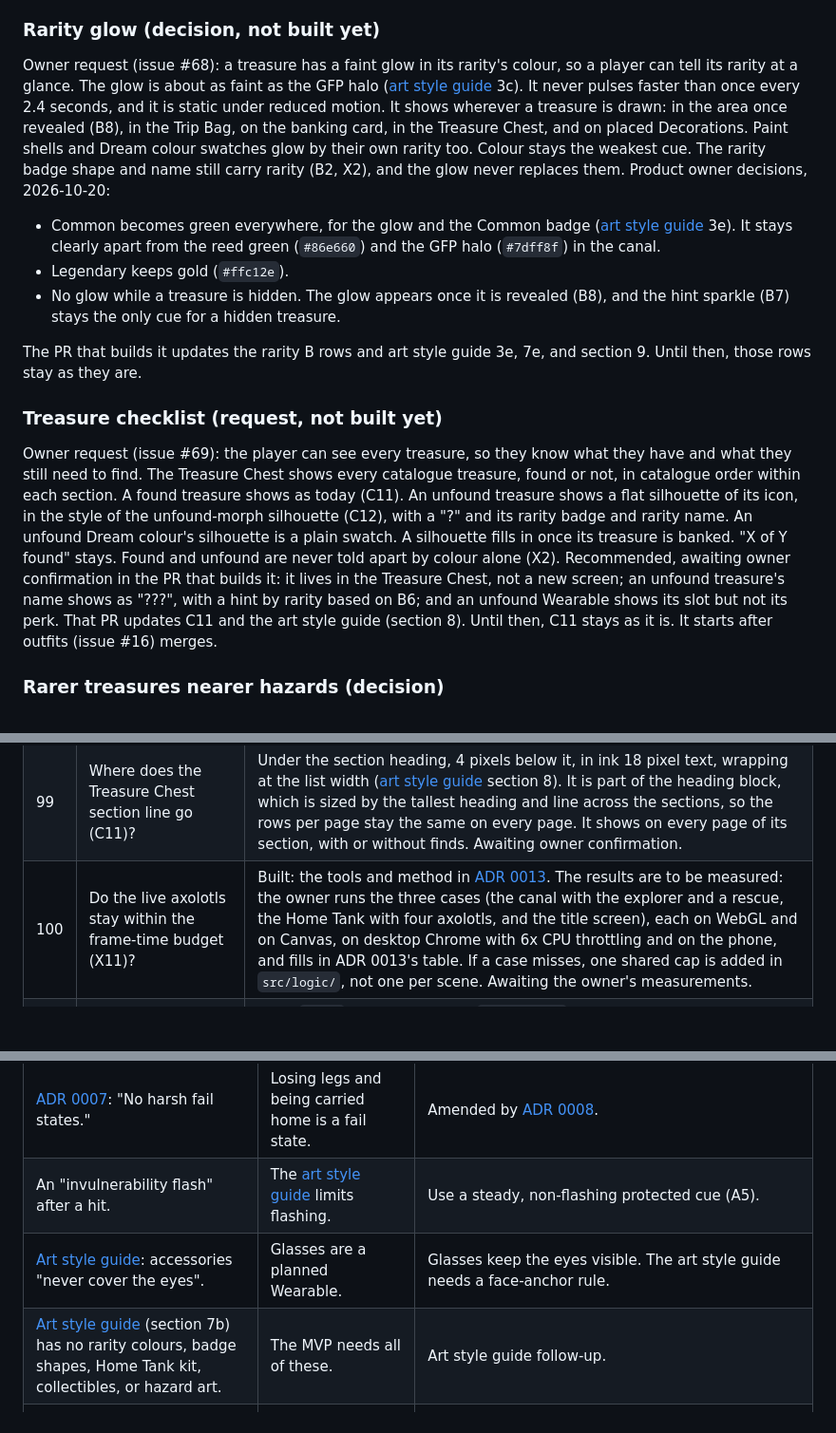
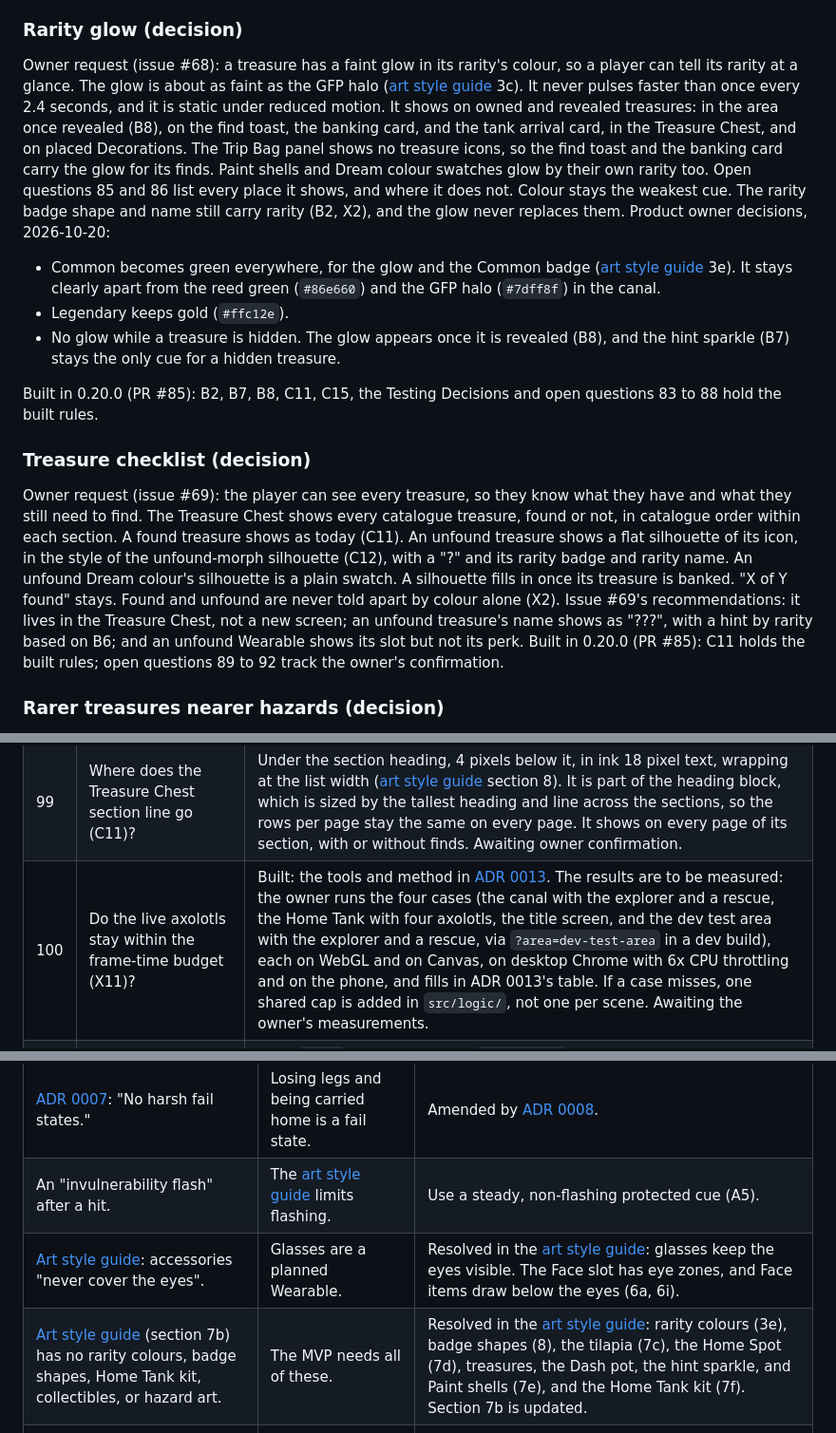
Before and after one commit to brenpike/game-test, a Markdown page: docs/prds/axolotl-mvp.md, 3 parts joined by grey strips. Shown at 95% size. Rendered like a GitHub page; blank space fills up the shorter version.

Commit message:
docs(prd): Mark shipped notes as built and resolved art-guide rows

```diff
--- a/docs/prds/axolotl-mvp.md
+++ b/docs/prds/axolotl-mvp.md
@@ -667,11 +667,11 @@ Fantasy areas and imaginary creatures are labelled as imaginary, like Dream colo
 Fact cards stay true to real animals and real places.
 Areas 1 to 10 stay in real Xochimilco habitats.
 
-### Rarity glow (decision, not built yet)
+### Rarity glow (decision)
 
 Owner request (issue #68): a treasure has a faint glow in its rarity's colour, so a player can tell its rarity at a glance.
 The glow is about as faint as the GFP halo ([art style guide](../art-style-guide.md) 3c). It never pulses faster than once every 2.4 seconds, and it is static under reduced motion.
-It shows wherever a treasure is drawn: in the area once revealed (B8), in the Trip Bag, on the banking card, in the Treasure Chest, and on placed Decorations. Paint shells and Dream colour swatches glow by their own rarity too.
+It shows on owned and revealed treasures: in the area once revealed (B8), on the find toast, the banking card, and the tank arrival card, in the Treasure Chest, and on placed Decorations. The Trip Bag panel shows no treasure icons, so the find toast and the banking card carry the glow for its finds. Paint shells and Dream colour swatches glow by their own rarity too. Open questions 85 and 86 list every place it shows, and where it does not.
 Colour stays the weakest cue. The rarity badge shape and name still carry rarity (B2, X2), and the glow never replaces them.
 Product owner decisions, 2026-10-20:
 
@@ -679,16 +679,16 @@ Product owner decisions, 2026-10-20:
 - Legendary keeps gold (`#ffc12e`).
 - No glow while a treasure is hidden. The glow appears once it is revealed (B8), and the hint sparkle (B7) stays the only cue for a hidden treasure.
 
-The PR that builds it updates the rarity B rows and art style guide 3e, 7e, and section 9. Until then, those rows stay as they are.
+Built in 0.20.0 (PR #85): B2, B7, B8, C11, C15, the Testing Decisions and open questions 83 to 88 hold the built rules.
 
-### Treasure checklist (request, not built yet)
+### Treasure checklist (decision)
 
 Owner request (issue #69): the player can see every treasure, so they know what they have and what they still need to find.
 The Treasure Chest shows every catalogue treasure, found or not, in catalogue order within each section. A found treasure shows as today (C11).
 An unfound treasure shows a flat silhouette of its icon, in the style of the unfound-morph silhouette (C12), with a "?" and its rarity badge and rarity name. An unfound Dream colour's silhouette is a plain swatch.
 A silhouette fills in once its treasure is banked. "X of Y found" stays. Found and unfound are never told apart by colour alone (X2).
-Recommended, awaiting owner confirmation in the PR that builds it: it lives in the Treasure Chest, not a new screen; an unfound treasure's name shows as "???", with a hint by rarity based on B6; and an unfound Wearable shows its slot but not its perk.
-That PR updates C11 and the art style guide (section 8). Until then, C11 stays as it is. It starts after outfits (issue #16) merges.
+Issue #69's recommendations: it lives in the Treasure Chest, not a new screen; an unfound treasure's name shows as "???", with a hint by rarity based on B6; and an unfound Wearable shows its slot but not its perk.
+Built in 0.20.0 (PR #85): C11 holds the built rules; open questions 89 to 92 track the owner's confirmation.
 
 ### Rarer treasures nearer hazards (decision)
 
@@ -825,7 +825,7 @@ The same decision sets at least 3 tilapia in the canal (A1).
 | 97 | Which buttons do the first-find cards have (C15)? | The Paint shell card: "Try it now!" (primary, with the play icon, focused first), which opens restyle on the Dream colour tab for the explorer, or the first owned axolotl, and "Maybe later" (with the close icon), which closes the card. The Decoration and Wearable cards: "OK" with the tick icon, like the tilapia fact card. Only existing button icons are used. Every button ignores presses for the first 0.8 seconds, like the tank arrival card's OK. Awaiting owner confirmation. |
 | 98 | What picture does a first-find card show (C15)? | The icon of the first banked treasure of its kind, in a 32 pixel box beside the title, with its rarity glow (B2). Awaiting owner confirmation. |
 | 99 | Where does the Treasure Chest section line go (C11)? | Under the section heading, 4 pixels below it, in ink 18 pixel text, wrapping at the list width ([art style guide](../art-style-guide.md) section 8). It is part of the heading block, which is sized by the tallest heading and line across the sections, so the rows per page stay the same on every page. It shows on every page of its section, with or without finds. Awaiting owner confirmation. |
-| 100 | Do the live axolotls stay within the frame-time budget (X11)? | Built: the tools and method in [ADR 0013](../adr/0013-axolotl-rig-and-frame-budget.md). The results are to be measured: the owner runs the three cases (the canal with the explorer and a rescue, the Home Tank with four axolotls, and the title screen), each on WebGL and on Canvas, on desktop Chrome with 6x CPU throttling and on the phone, and fills in ADR 0013's table. If a case misses, one shared cap is added in `src/logic/`, not one per scene. Awaiting the owner's measurements. |
+| 100 | Do the live axolotls stay within the frame-time budget (X11)? | Built: the tools and method in [ADR 0013](../adr/0013-axolotl-rig-and-frame-budget.md). The results are to be measured: the owner runs the four cases (the canal with the explorer and a rescue, the Home Tank with four axolotls, the title screen, and the dev test area with the explorer and a rescue, via `?area=dev-test-area` in a dev build), each on WebGL and on Canvas, on desktop Chrome with 6x CPU throttling and on the phone, and fills in ADR 0013's table. If a case misses, one shared cap is added in `src/logic/`, not one per scene. Awaiting the owner's measurements. |
 | 101 | How does the owner reach the frame-time overlay on the phone? | Built: `?perf` works only under `npm run dev`, so on the phone it needs the dev server. Recommended to keep it dev-only. Open: may `?perf` also work on the GitHub Pages build, as an on-screen overlay that stores and sends nothing ([ADR 0007](../adr/0007-kid-safety-and-privacy.md))? `?compare` stays dev-only either way. Awaiting owner confirmation. |
 | 102 | How does the tail move on the Canvas renderer, where a texture cannot bend? | Built: a strip of baked tail frames, 12 over one swim cycle at three tail amplitudes (normal, faster, and a full dash), 36 frames, keyed like the other parts. The nearest frame shows. Awaiting owner confirmation. |
 | 103 | How does a rig axolotl blink? | Built: three baked eye frames, open, half and closed, on the existing blink timing. Awaiting owner confirmation. |
@@ -900,8 +900,8 @@ The same decision sets at least 3 tilapia in the canal (A1).
 |---|---|---|
 | [ADR 0007](../adr/0007-kid-safety-and-privacy.md): "No harsh fail states." | Losing legs and being carried home is a fail state. | Amended by [ADR 0008](../adr/0008-gentle-fail-state.md). |
 | An "invulnerability flash" after a hit. | The [art style guide](../art-style-guide.md) limits flashing. | Use a steady, non-flashing protected cue (A5). |
-| [Art style guide](../art-style-guide.md): accessories "never cover the eyes". | Glasses are a planned Wearable. | Glasses keep the eyes visible. The art style guide needs a face-anchor rule. |
-| [Art style guide](../art-style-guide.md) (section 7b) has no rarity colours, badge shapes, Home Tank kit, collectibles, or hazard art. | The MVP needs all of these. | Art style guide follow-up. |
+| [Art style guide](../art-style-guide.md): accessories "never cover the eyes". | Glasses are a planned Wearable. | Resolved in the [art style guide](../art-style-guide.md): glasses keep the eyes visible. The Face slot has eye zones, and Face items draw below the eyes (6a, 6i). |
+| [Art style guide](../art-style-guide.md) (section 7b) has no rarity colours, badge shapes, Home Tank kit, collectibles, or hazard art. | The MVP needs all of these. | Resolved in the [art style guide](../art-style-guide.md): rarity colours (3e), badge shapes (8), the tilapia (7c), the Home Spot (7d), treasures, the Dash pot, the hint sparkle, and Paint shells (7e), and the Home Tank kit (7f). Section 7b is updated. |
 | [Art style guide](../art-style-guide.md) has no Wearable slot anchors, no face, gill, or spot variants, and no Dream colour patterns. | The character creator, outfits, and Dream colours need all of these. | Resolved in the [art style guide](../art-style-guide.md): Wearable slot anchors for all eight slots (6i, issue #16), face, gill, and spot variants (6l to 6n), and Dream colour patterns (6p). |
 | AGENTS.md: "no network requests". [ADR 0007](../adr/0007-kid-safety-and-privacy.md): "no third-party requests". | An update check may make a request. | First-party only (E5), plus an ADR (open question 8). |
 | [Art style guide](../art-style-guide.md) (6i) has four Wearable slots and layers 8.5 to 11.5. Its Wearable test pose (6k) checks four slots. | F8 now has eight slots, layering, and the feet rule. | Resolved (issue #16). The [art style guide](../art-style-guide.md) now has all eight slots: anchors, footprints, layers, and keep-clear zones for Shirt, Back, Socks, and Feet (6a, 6i), the eight-slot Wearable test pose (6k), and how socks and shoes hide on a lost leg and come back once it has fully regrown (6i, 6q). |
```
Also changed, not shown: other parts of docs/prds/axolotl-mvp.md (+1 -1 lines).
